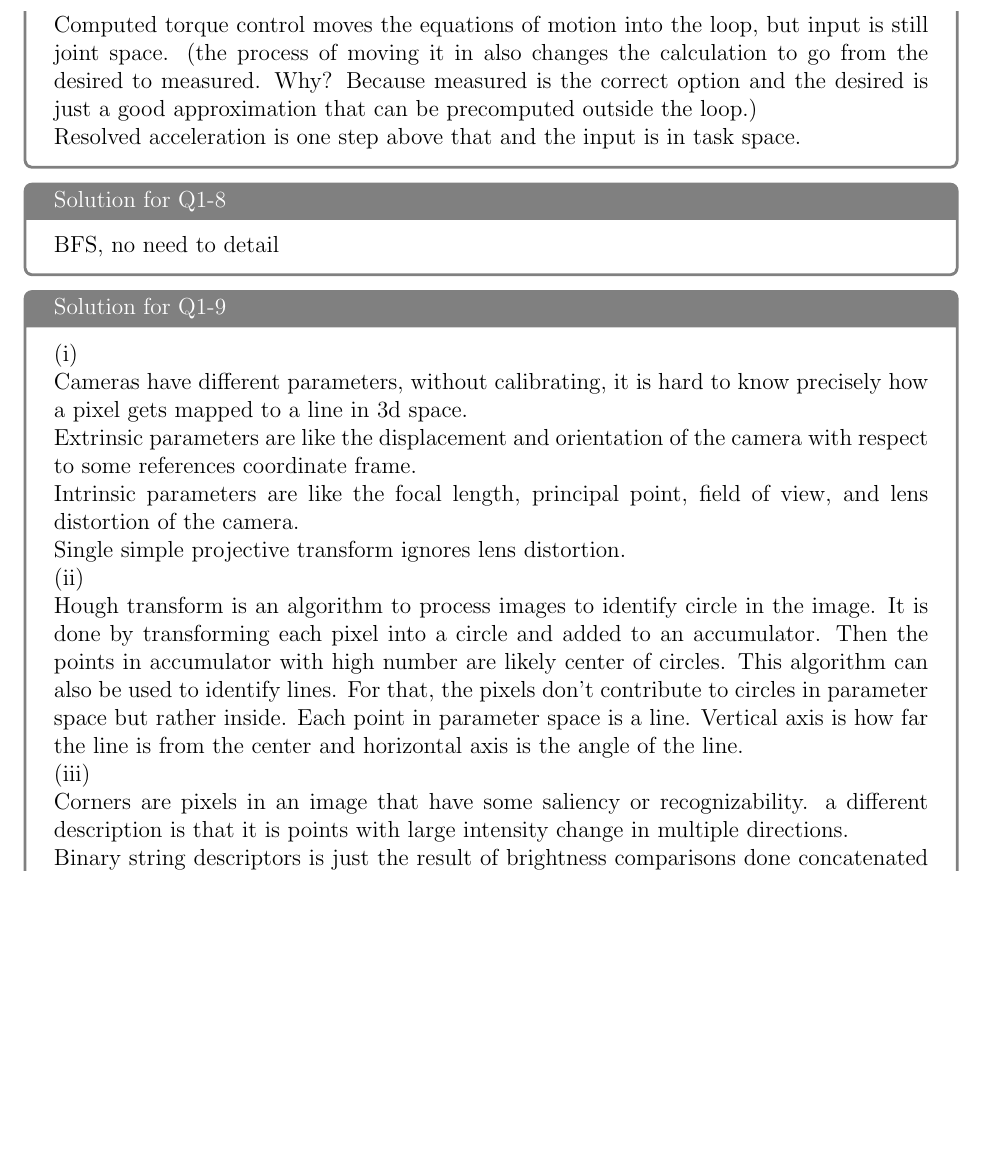
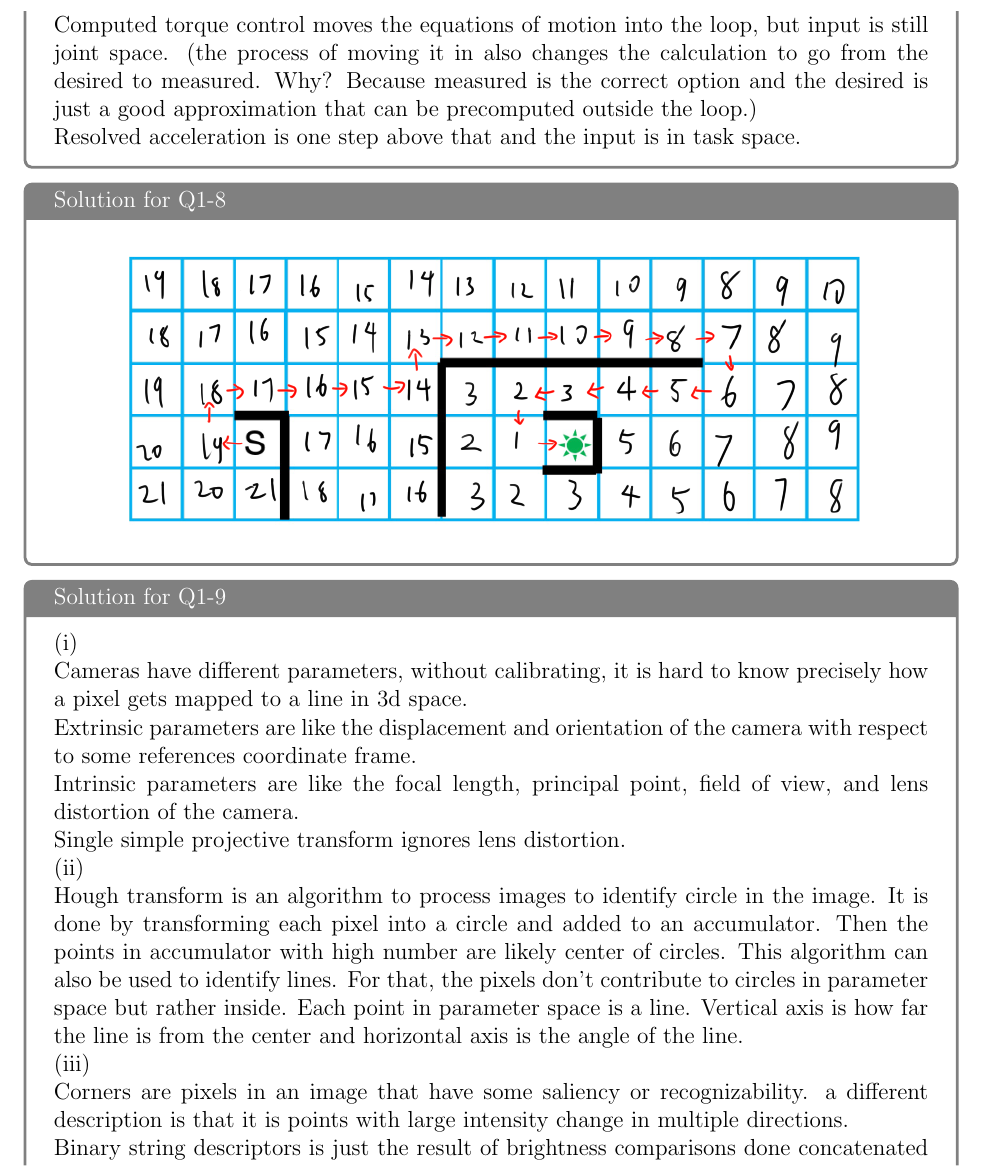
Before and after one commit to xmy314/mech464-historical-final-solutions, a LaTeX document (solution.tex, which reads sections/y2025-v1-q1.tex): part of page 8 of 27, cut so that both start at the same text, the shorter picture padded with empty space. Compiled offline with pdfLaTeX.

Commit message:
Add y2025 q1-8 brushfire solution

```diff
--- a/sections/y2025-v1-q1.tex
+++ b/sections/y2025-v1-q1.tex
@@ -232,7 +232,9 @@
 \end{solutionbox}
 
 \begin{solutionbox}[Q1-8]
-    BFS, no need to detail
+    \begin{center}
+        \includegraphics{imgs/y2025-v1-q1-8.png}
+    \end{center}
 \end{solutionbox}
 
 \begin{solutionbox}[Q1-9]
```
Also changed, not shown: imgs/y2025-v1-q1-8.png (added), solution.pdf.
